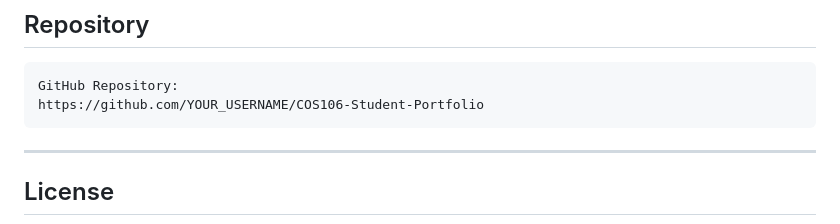
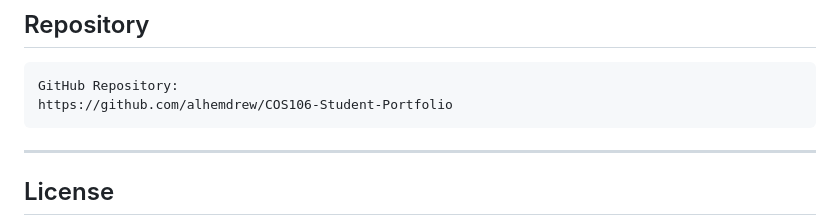
Before and after one commit to alhemdrew/COS106-Student-Portfolio., a Markdown page: README.md, the part around the change. Rendered like a GitHub page.

Commit message:
Update GitHub repository link in README

````diff
--- a/README.md
+++ b/README.md
@@ -123,7 +123,7 @@ For development, you may use **VS Code Live Server** or any simple local server.
 
 ```text
 GitHub Repository:
-https://github.com/YOUR_USERNAME/COS106-Student-Portfolio
+https://github.com/alhemdrew/COS106-Student-Portfolio
 ```
 
 ---
````
